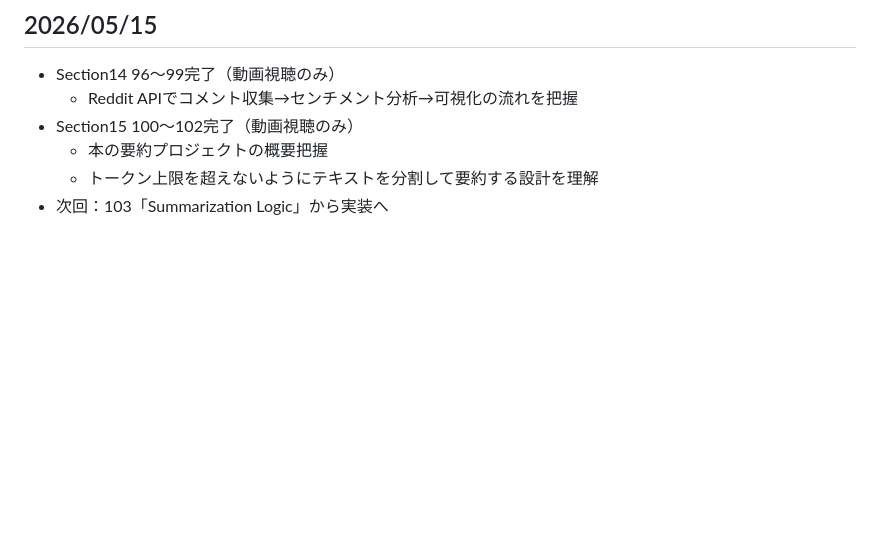
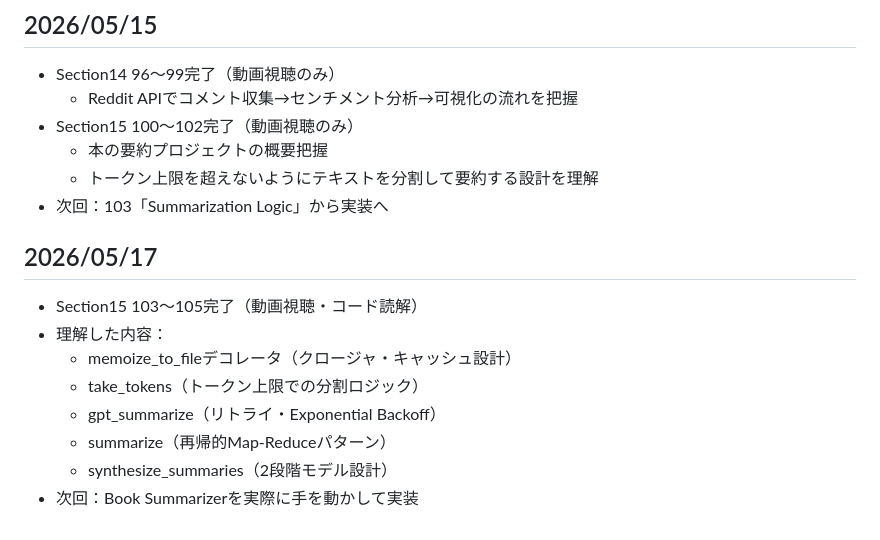
Before and after one commit to kodaiozekijp/ai-learning, a Markdown page: LEARNING_LOG.md, the part around the change. Drawn GitHub-style; blank space fills up the shorter version.

Commit message:
学習ログ更新（5/17）

```diff
--- a/LEARNING_LOG.md
+++ b/LEARNING_LOG.md
@@ -132,3 +132,13 @@
   - 本の要約プロジェクトの概要把握
   - トークン上限を超えないようにテキストを分割して要約する設計を理解
 - 次回：103「Summarization Logic」から実装へ
+
+## 2026/05/17
+- Section15 103〜105完了（動画視聴・コード読解）
+- 理解した内容：
+  - memoize_to_fileデコレータ（クロージャ・キャッシュ設計）
+  - take_tokens（トークン上限での分割ロジック）
+  - gpt_summarize（リトライ・Exponential Backoff）
+  - summarize（再帰的Map-Reduceパターン）
+  - synthesize_summaries（2段階モデル設計）
+- 次回：Book Summarizerを実際に手を動かして実装
```
